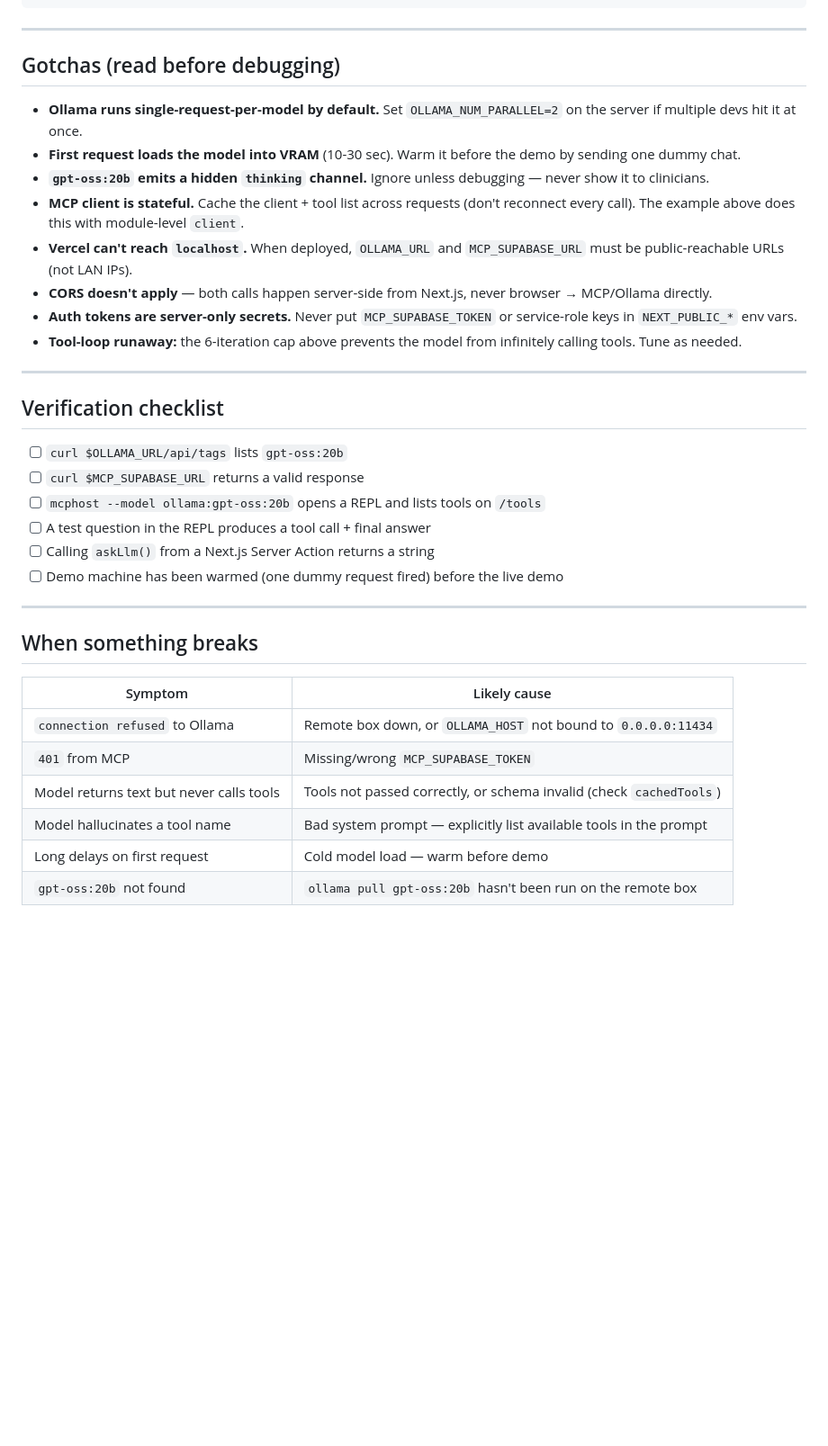
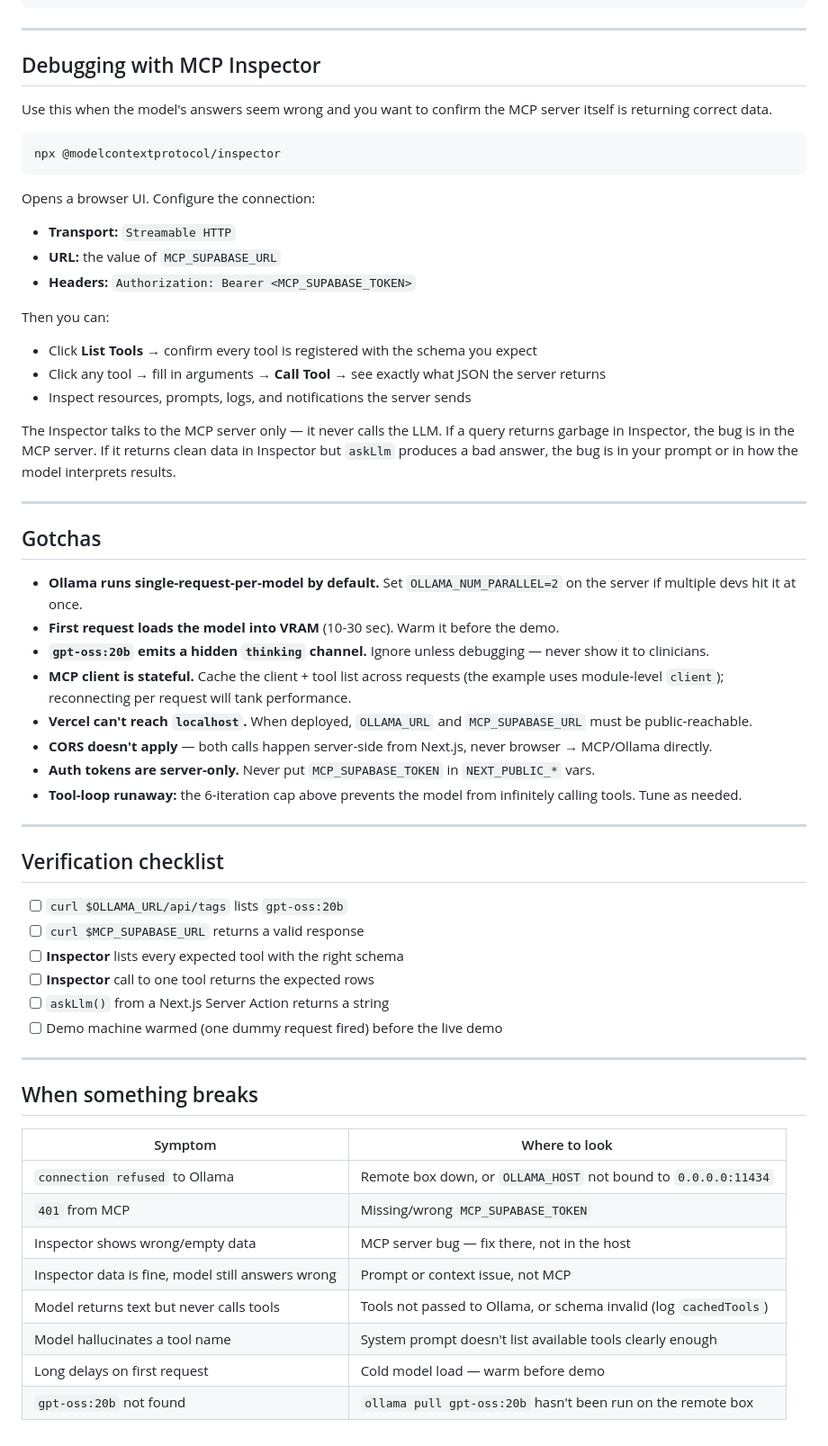
Before and after one commit to AhmedKhan-GH/sunset, a Markdown page: docs/Shreyas/MCP_SETUP.md, the part around one of its changes. Shown at 90% size. Rendered like a GitHub page; blank space fills up the shorter version.

````diff
--- a/docs/Shreyas/MCP_SETUP.md
+++ b/docs/Shreyas/MCP_SETUP.md
@@ -206,15 +150,39 @@ export async function summarizePatient(patientId: string, question: string) {
 
 ---
 
-## Gotchas (read before debugging)
+## Debugging with MCP Inspector
+
+Use this when the model's answers seem wrong and you want to confirm the MCP server itself is returning correct data.
+
+```bash
+npx @modelcontextprotocol/inspector
+```
+
+Opens a browser UI. Configure the connection:
+
+- **Transport:** `Streamable HTTP`
+- **URL:** the value of `MCP_SUPABASE_URL`
+- **Headers:** `Authorization: Bearer <MCP_SUPABASE_TOKEN>`
+
+Then you can:
+
+- Click **List Tools** → confirm every tool is registered with the schema you expect
+- Click any tool → fill in arguments → **Call Tool** → see exactly what JSON the server returns
+- Inspect resources, prompts, logs, and notifications the server sends
+
+The Inspector talks to the MCP server only — it never calls the LLM. If a query returns garbage in Inspector, the bug is in the MCP server. If it returns clean data in Inspector but `askLlm` produces a bad answer, the bug is in your prompt or in how the model interprets results.
+
+---
+
+## Gotchas
 
 - **Ollama runs single-request-per-model by default.** Set `OLLAMA_NUM_PARALLEL=2` on the server if multiple devs hit it at once.
-- **First request loads the model into VRAM** (10-30 sec). Warm it before the demo by sending one dummy chat.
+- **First request loads the model into VRAM** (10-30 sec). Warm it before the demo.
 - **`gpt-oss:20b` emits a hidden `thinking` channel.** Ignore unless debugging — never show it to clinicians.
-- **MCP client is stateful.** Cache the client + tool list across requests (don't reconnect every call). The example above does this with module-level `client`.
-- **Vercel can't reach `localhost`.** When deployed, `OLLAMA_URL` and `MCP_SUPABASE_URL` must be public-reachable URLs (not LAN IPs).
+- **MCP client is stateful.** Cache the client + tool list across requests (the example uses module-level `client`); reconnecting per request will tank performance.
+- **Vercel can't reach `localhost`.** When deployed, `OLLAMA_URL` and `MCP_SUPABASE_URL` must be public-reachable.
 - **CORS doesn't apply** — both calls happen server-side from Next.js, never browser → MCP/Ollama directly.
-- **Auth tokens are server-only secrets.** Never put `MCP_SUPABASE_TOKEN` or service-role keys in `NEXT_PUBLIC_*` env vars.
+- **Auth tokens are server-only.** Never put `MCP_SUPABASE_TOKEN` in `NEXT_PUBLIC_*` vars.
 - **Tool-loop runaway:** the 6-iteration cap above prevents the model from infinitely calling tools. Tune as needed.
 
 ---
@@ -223,20 +191,22 @@ export async function summarizePatient(patientId: string, question: string) {
 
 - [ ] `curl $OLLAMA_URL/api/tags` lists `gpt-oss:20b`
 - [ ] `curl $MCP_SUPABASE_URL` returns a valid response
-- [ ] `mcphost --model ollama:gpt-oss:20b` opens a REPL and lists tools on `/tools`
-- [ ] A test question in the REPL produces a tool call + final answer
-- [ ] Calling `askLlm()` from a Next.js Server Action returns a string
-- [ ] Demo machine has been warmed (one dummy request fired) before the live demo
+- [ ] **Inspector** lists every expected tool with the right schema
+- [ ] **Inspector** call to one tool returns the expected rows
+- [ ] `askLlm()` from a Next.js Server Action returns a string
+- [ ] Demo machine warmed (one dummy request fired) before the live demo
 
 ---
 
 ## When something breaks
 
-| Symptom | Likely cause |
+| Symptom | Where to look |
 |---|---|
 | `connection refused` to Ollama | Remote box down, or `OLLAMA_HOST` not bound to `0.0.0.0:11434` |
 | `401` from MCP | Missing/wrong `MCP_SUPABASE_TOKEN` |
-| Model returns text but never calls tools | Tools not passed correctly, or schema invalid (check `cachedTools`) |
-| Model hallucinates a tool name | Bad system prompt — explicitly list available tools in the prompt |
+| Inspector shows wrong/empty data | MCP server bug — fix there, not in the host |
+| Inspector data is fine, model still answers wrong | Prompt or context issue, not MCP |
+| Model returns text but never calls tools | Tools not passed to Ollama, or schema invalid (log `cachedTools`) |
+| Model hallucinates a tool name | System prompt doesn't list available tools clearly enough |
 | Long delays on first request | Cold model load — warm before demo |
 | `gpt-oss:20b` not found | `ollama pull gpt-oss:20b` hasn't been run on the remote box |
````
Also changed, not shown: other parts of docs/Shreyas/MCP_SETUP.md (+12 -68 lines).
